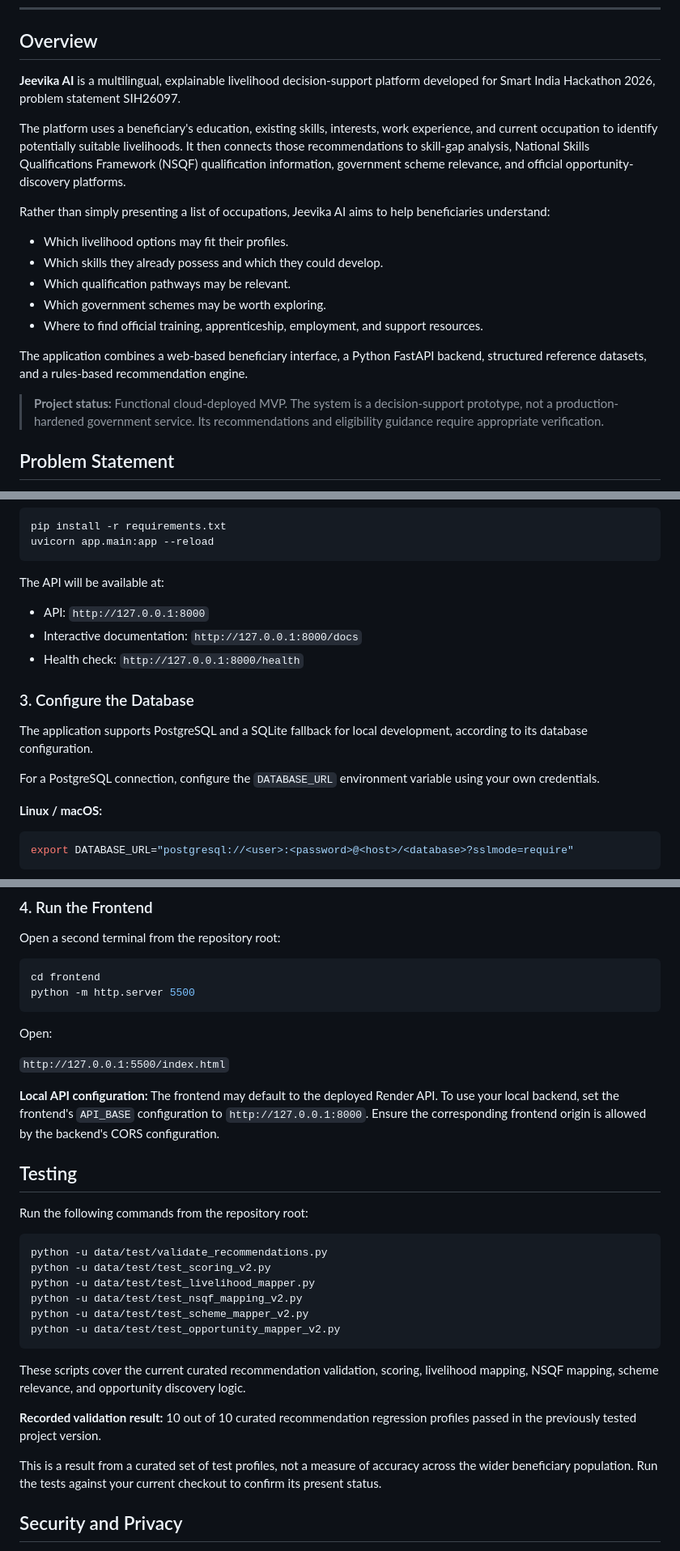
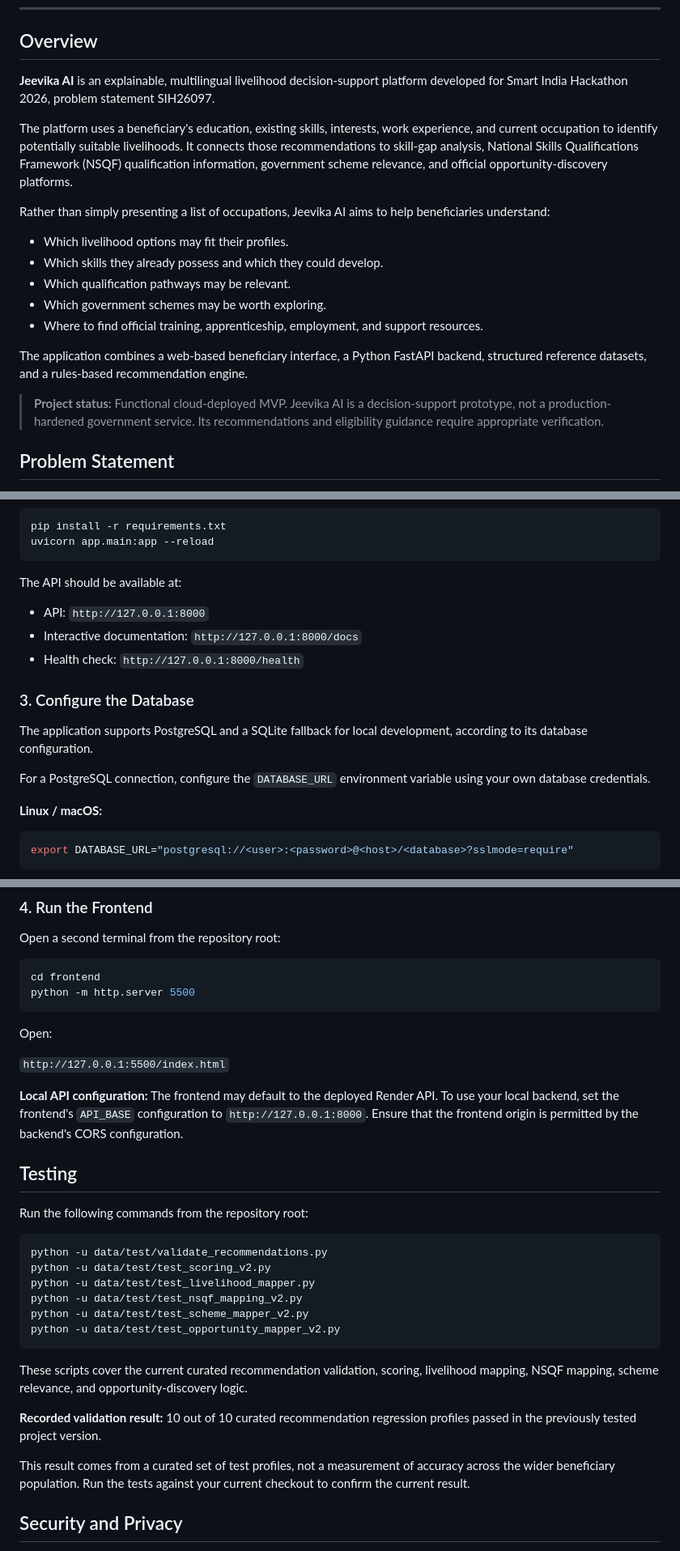
Before and after one commit to Adarsha-o-O/jeevika-ai, a Markdown page: README.md, 3 parts joined by grey strips. Shown at 81% size. Rendered like a GitHub page.

````diff
--- a/README.md
+++ b/README.md
@@ -60,9 +60,9 @@
 
 ## Overview
 
-**Jeevika AI** is a multilingual, explainable livelihood decision-support platform developed for Smart India Hackathon 2026, problem statement SIH26097.
+**Jeevika AI** is an explainable, multilingual livelihood decision-support platform developed for Smart India Hackathon 2026, problem statement SIH26097.
 
-The platform uses a beneficiary's education, existing skills, interests, work experience, and current occupation to identify potentially suitable livelihoods. It then connects those recommendations to skill-gap analysis, National Skills Qualifications Framework (NSQF) qualification information, government scheme relevance, and official opportunity-discovery platforms.
+The platform uses a beneficiary's education, existing skills, interests, work experience, and current occupation to identify potentially suitable livelihoods. It connects those recommendations to skill-gap analysis, National Skills Qualifications Framework (NSQF) qualification information, government scheme relevance, and official opportunity-discovery platforms.
 
 Rather than simply presenting a list of occupations, Jeevika AI aims to help beneficiaries understand:
 
@@ -74,7 +74,7 @@ Rather than simply presenting a list of occupations, Jeevika AI aims to help ben
 
 The application combines a web-based beneficiary interface, a Python FastAPI backend, structured reference datasets, and a rules-based recommendation engine.
 
-> **Project status:** Functional cloud-deployed MVP. The system is a decision-support prototype, not a production-hardened government service. Its recommendations and eligibility guidance require appropriate verification.
+> **Project status:** Functional cloud-deployed MVP. Jeevika AI is a decision-support prototype, not a production-hardened government service. Its recommendations and eligibility guidance require appropriate verification.
 
 ## Problem Statement
 
@@ -522,7 +522,7 @@ pip install -r requirements.txt
 uvicorn app.main:app --reload
 ```
 
-The API will be available at:
+The API should be available at:
 
 - API: `http://127.0.0.1:8000`
 - Interactive documentation: `http://127.0.0.1:8000/docs`
@@ -532,7 +532,7 @@ The API will be available at:
 
 The application supports PostgreSQL and a SQLite fallback for local development, according to its database configuration.
 
-For a PostgreSQL connection, configure the `DATABASE_URL` environment variable using your own credentials.
+For a PostgreSQL connection, configure the `DATABASE_URL` environment variable using your own database credentials.
 
 **Linux / macOS:**
 
@@ -563,7 +563,7 @@ Open:
 
 `http://127.0.0.1:5500/index.html`
 
-**Local API configuration:** The frontend may default to the deployed Render API. To use your local backend, set the frontend's `API_BASE` configuration to `http://127.0.0.1:8000`. Ensure the corresponding frontend origin is allowed by the backend's CORS configuration.
+**Local API configuration:** The frontend may default to the deployed Render API. To use your local backend, set the frontend's `API_BASE` configuration to `http://127.0.0.1:8000`. Ensure that the frontend origin is permitted by the backend's CORS configuration.
 
 ## Testing
 
@@ -578,11 +578,11 @@ python -u data/test/test_scheme_mapper_v2.py
 python -u data/test/test_opportunity_mapper_v2.py
 ```
 
-These scripts cover the current curated recommendation validation, scoring, livelihood mapping, NSQF mapping, scheme relevance, and opportunity discovery logic.
+These scripts cover the current curated recommendation validation, scoring, livelihood mapping, NSQF mapping, scheme relevance, and opportunity-discovery logic.
 
 **Recorded validation result:** 10 out of 10 curated recommendation regression profiles passed in the previously tested project version.
 
-This is a result from a curated set of test profiles, not a measure of accuracy across the wider beneficiary population. Run the tests against your current checkout to confirm its present status.
+This result comes from a curated set of test profiles, not a measurement of accuracy across the wider beneficiary population. Run the tests against your current checkout to confirm the current result.
 
 ## Security and Privacy
 
````
Also changed, not shown: other parts of README.md (+53 -51 lines).
